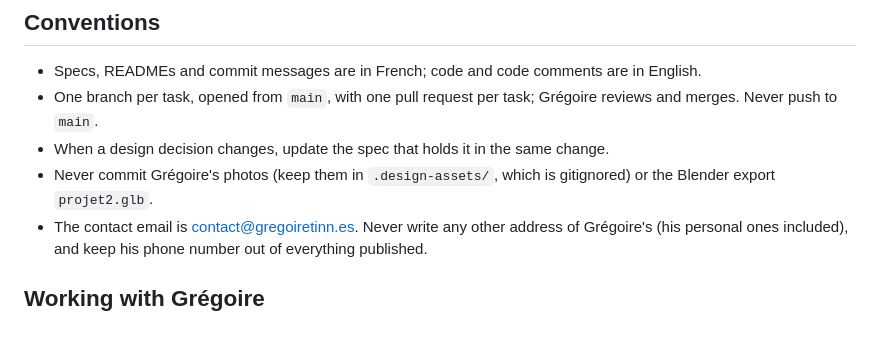
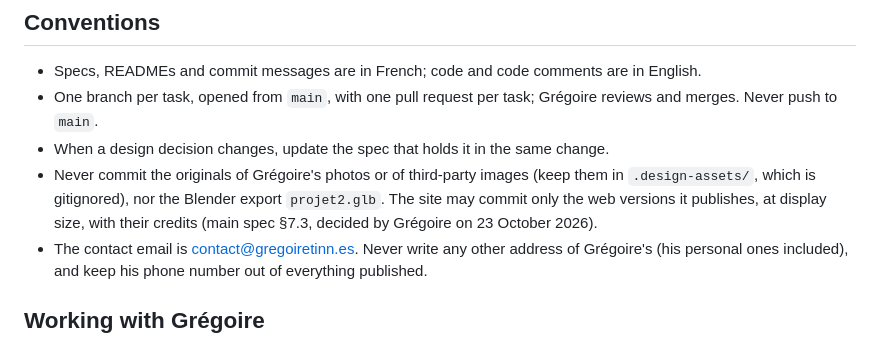
Before and after one commit to Greg0s/portfoliov2, a Markdown page: CLAUDE.md, the part around the change. GitHub-like rendering.

```diff
--- a/CLAUDE.md
+++ b/CLAUDE.md
@@ -48,8 +48,9 @@ specs in `docs/specs/`.
 - One branch per task, opened from `main`, with one pull request per task; Grégoire reviews and merges. Never push
   to `main`.
 - When a design decision changes, update the spec that holds it in the same change.
-- Never commit Grégoire's photos (keep them in `.design-assets/`, which is gitignored) or the Blender export
-  `projet2.glb`.
+- Never commit the originals of Grégoire's photos or of third-party images (keep them in `.design-assets/`, which is
+  gitignored), nor the Blender export `projet2.glb`. The site may commit only the web versions it publishes, at
+  display size, with their credits (main spec §7.3, decided by Grégoire on 23 October 2026).
 - The contact email is contact@gregoiretinn.es. Never write any other address of Grégoire's (his personal ones
   included), and keep his phone number out of everything published.
 
```
Also changed, not shown: docs/etat-du-projet.md (+2 -2 lines), docs/specs/2026-10-14-portfolio-design.md (+2 -2 lines).
